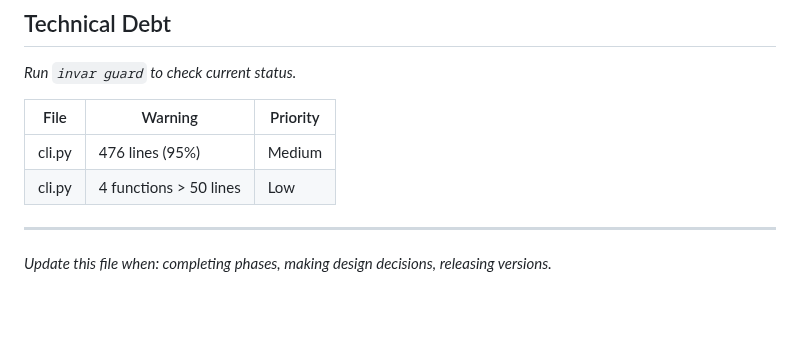
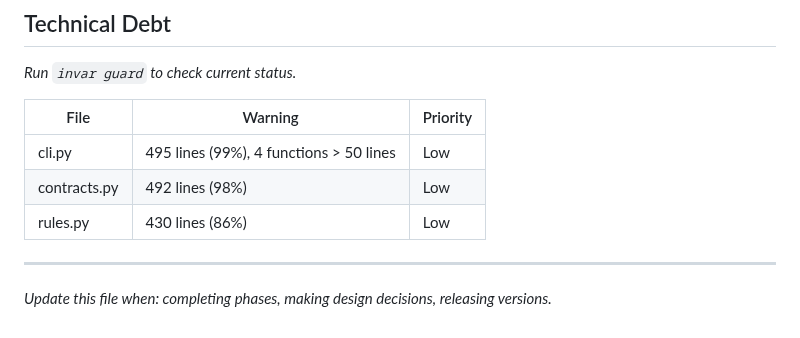
Before and after one commit to Tefx/Invar, a Markdown page: .invar/context.md, the part around the change. Rendered like a GitHub page.

Commit message:
Update context.md with current technical debt
🤖 Generated with [Claude Code](https://claude.com/claude-code)

Co-Authored-By: Claude Opus 4.5 <noreply@anthropic.com>

```diff
--- a/.invar/context.md
+++ b/.invar/context.md
@@ -90,8 +90,9 @@ Human (Commander) ──directs──→ Agent (Executor) ──uses──→ In
 
 | File | Warning | Priority |
 |------|---------|----------|
-| cli.py | 476 lines (95%) | Medium |
-| cli.py | 4 functions > 50 lines | Low |
+| cli.py | 495 lines (99%), 4 functions > 50 lines | Low |
+| contracts.py | 492 lines (98%) | Low |
+| rules.py | 430 lines (86%) | Low |
 
 ---
 
```
